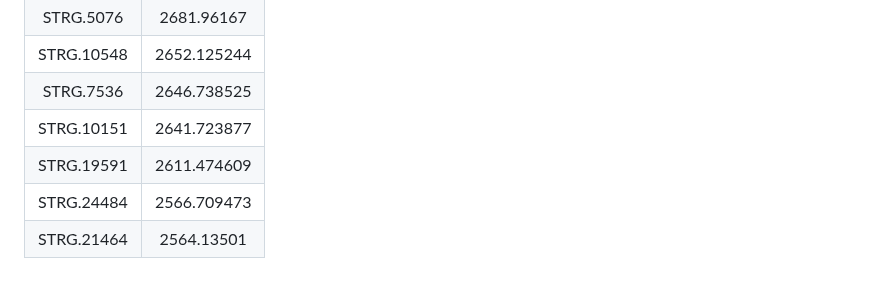
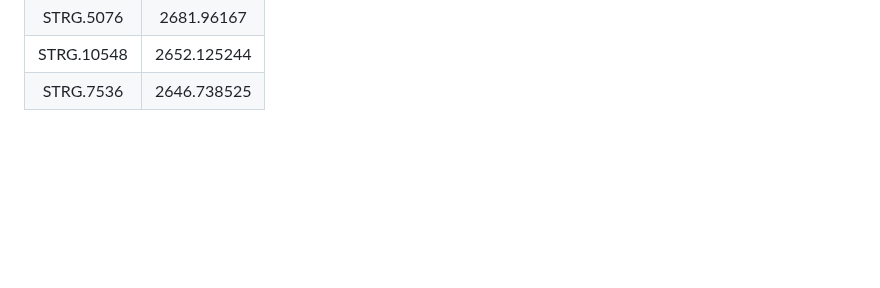
Before and after one commit to RIT-Environmental-Genomics/Toxin-Identification-Pipeline, a Markdown page: Results/TPM/README.md, the part around one of its changes. GitHub-like rendering; blank space fills up the shorter version.

```diff
--- a/Results/TPM/README.md
+++ b/Results/TPM/README.md
@@ -192,7 +179,3 @@
 |STRG.5076|2681.96167|
 |STRG.10548|2652.125244|
 |STRG.7536|2646.738525|
-|STRG.10151|2641.723877|
-|STRG.19591|2611.474609|
-|STRG.24484|2566.709473|
-|STRG.21464|2564.13501|
```
Also changed, not shown: other parts of Results/TPM/README.md (+39 -52 lines).
